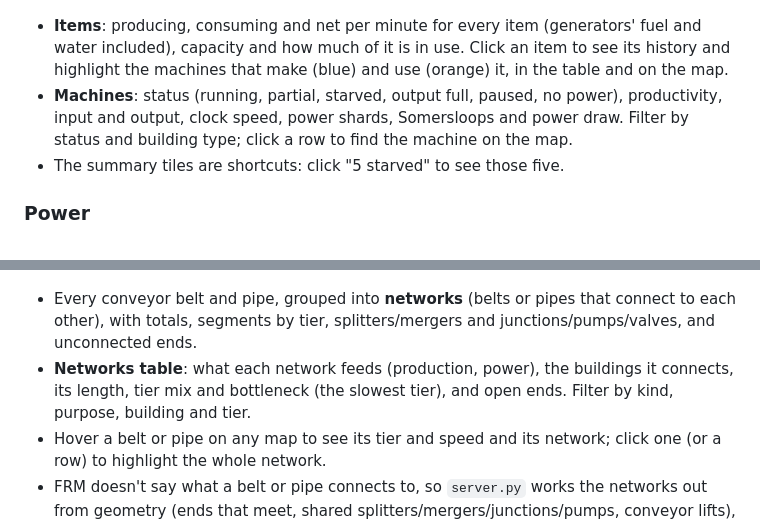
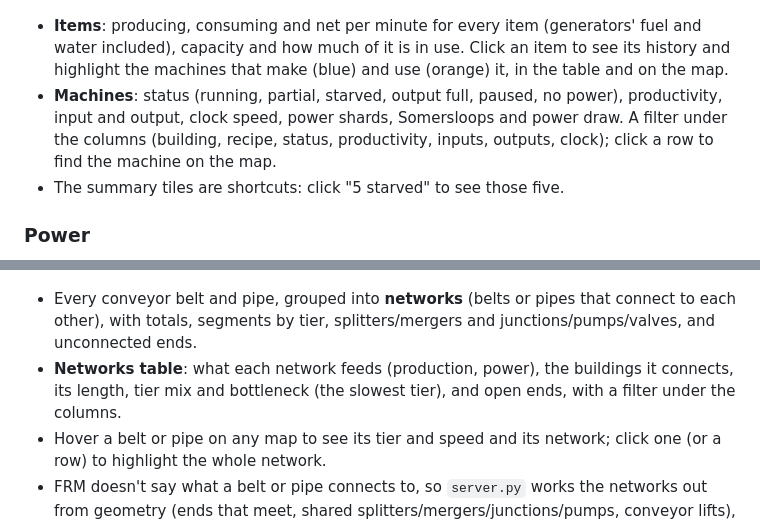
Before and after one commit to KingOfPoptart/FicsitRemoteMonitoringFrontEnd, a Markdown page: README.md, 2 parts joined by grey strips. GitHub-like rendering.

```diff
--- a/README.md
+++ b/README.md
@@ -19,7 +19,7 @@ A live web dashboard for a Satisfactory world: how the factory is doing at a gla
 ### Production
 ![Production](docs/screenshots/production.png)
 - **Items**: producing, consuming and net per minute for every item (generators' fuel and water included), capacity and how much of it is in use. Click an item to see its history and highlight the machines that make (blue) and use (orange) it, in the table and on the map.
-- **Machines**: status (running, partial, starved, output full, paused, no power), productivity, input and output, clock speed, power shards, Somersloops and power draw. Filter by status and building type; click a row to find the machine on the map.
+- **Machines**: status (running, partial, starved, output full, paused, no power), productivity, input and output, clock speed, power shards, Somersloops and power draw. A filter under the columns (building, recipe, status, productivity, inputs, outputs, clock); click a row to find the machine on the map.
 - The summary tiles are shortcuts: click "5 starved" to see those five.
 
 ### Power
@@ -30,7 +33,7 @@ A live web dashboard for a Satisfactory world: how the factory is doing at a gla
 ### Logistics
 ![Logistics](docs/screenshots/logistics.png)
 - Every conveyor belt and pipe, grouped into **networks** (belts or pipes that connect to each other), with totals, segments by tier, splitters/mergers and junctions/pumps/valves, and unconnected ends.
-- **Networks table**: what each network feeds (production, power), the buildings it connects, its length, tier mix and bottleneck (the slowest tier), and open ends. Filter by kind, purpose, building and tier.
+- **Networks table**: what each network feeds (production, power), the buildings it connects, its length, tier mix and bottleneck (the slowest tier), and open ends, with a filter under the columns.
 - Hover a belt or pipe on any map to see its tier and speed and its network; click one (or a row) to highlight the whole network.
 - FRM doesn't say what a belt or pipe connects to, so `server.py` works the networks out from geometry (ends that meet, shared splitters/mergers/junctions/pumps, conveyor lifts), and a network counts as production or power if it reaches a machine or a generator. It doesn't know what's on a belt or how full it is.
 
```
Also changed, not shown: other parts of README.md (+9 -5 lines).
